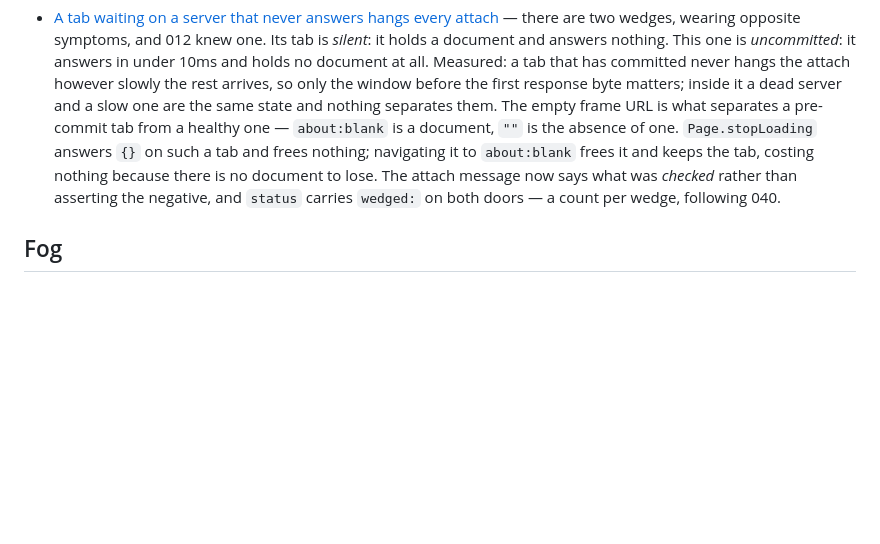
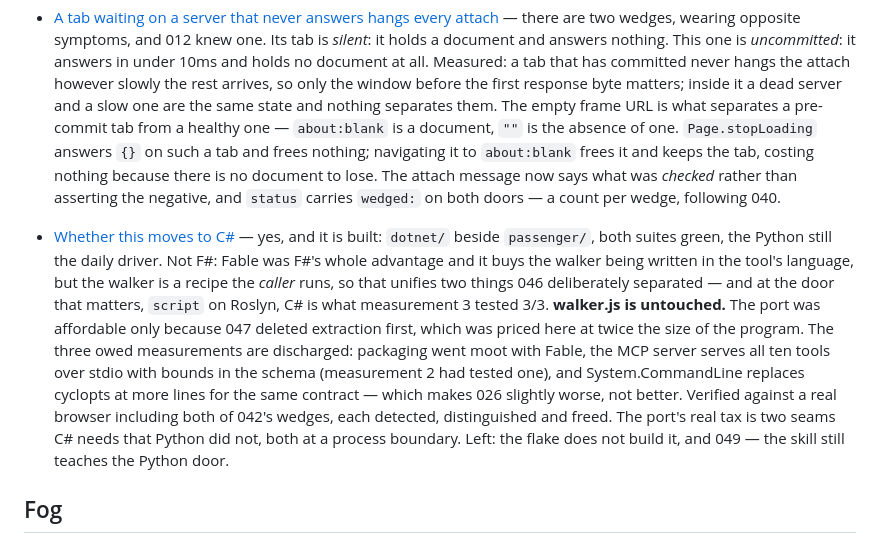
Before and after one commit to glyh/passenger, a Markdown page: docs/wayfinder/map.md, the part around the change. GitHub-like rendering; blank space fills up the shorter version.

Commit message:
Close 023: it moves to C#, and it is built
The five measurements were in and none of them said no; what was left was
the developer's call, and it was made. Recorded on the ticket with what
the port actually cost against what this ticket predicted.

Not F#, and the reason is worth keeping: Fable was F#'s entire advantage
here and it buys the walker being written in the same language as the
server -- but walker.js is a recipe the CALLER runs, so unifying those
unifies two things 046 deliberately separated. Without Fable it is
preference between two .NET languages, and the central door decides:
Roslyn compiles in ~100ms where FSharp.Compiler.Service costs 1-2s, and
measurement 3 already tested C# there 3/3.

The three owed measurements are discharged. Packaging went moot with
Fable. The MCP server is all ten tools over stdio against a live client,
where measurement 2 had only tested schema generation for one.
System.CommandLine replaces cyclopts, at more lines for the same
contract -- so 026 got slightly worse rather than better, which is worth
knowing before anyone claims it.

Co-Authored-By: Claude Opus 5 (1M context) <noreply@anthropic.com>
Claude-Session: https://claude.ai/code/session_01BBkBWDeT4Mm7AU2pnwv6Ta

```diff
--- a/docs/wayfinder/map.md
+++ b/docs/wayfinder/map.md
@@ -476,6 +476,23 @@ get](tickets/020-how-thin-can-this-layer-get.md).
   now says what was *checked* rather than asserting the negative, and `status`
   carries `wedged:` on both doors — a count per wedge, following 040.
 
+- [Whether this moves to C#](tickets/023-rewriting-into-csharp.md)
+  — yes, and it is built: `dotnet/` beside `passenger/`, both suites green, the
+  Python still the daily driver. Not F#: Fable was F#'s whole advantage and it
+  buys the walker being written in the tool's language, but the walker is a
+  recipe the *caller* runs, so that unifies two things 046 deliberately
+  separated — and at the door that matters, `script` on Roslyn, C# is what
+  measurement 3 tested 3/3. **walker.js is untouched.** The port was affordable
+  only because 047 deleted extraction first, which was priced here at twice the
+  size of the program. The three owed measurements are discharged: packaging
+  went moot with Fable, the MCP server serves all ten tools over stdio with
+  bounds in the schema (measurement 2 had tested one), and System.CommandLine
+  replaces cyclopts at more lines for the same contract — which makes 026
+  slightly worse, not better. Verified against a real browser including both of
+  042's wedges, each detected, distinguished and freed. The port's real tax is
+  two seams C# needs that Python did not, both at a process boundary. Left: the
+  flake does not build it, and 049 — the skill still teaches the Python door.
+
 ## Fog
 
 - **A picture measurement can be fooled from both ends.** 017 reports the
```
Also changed, not shown: 1 other file.
